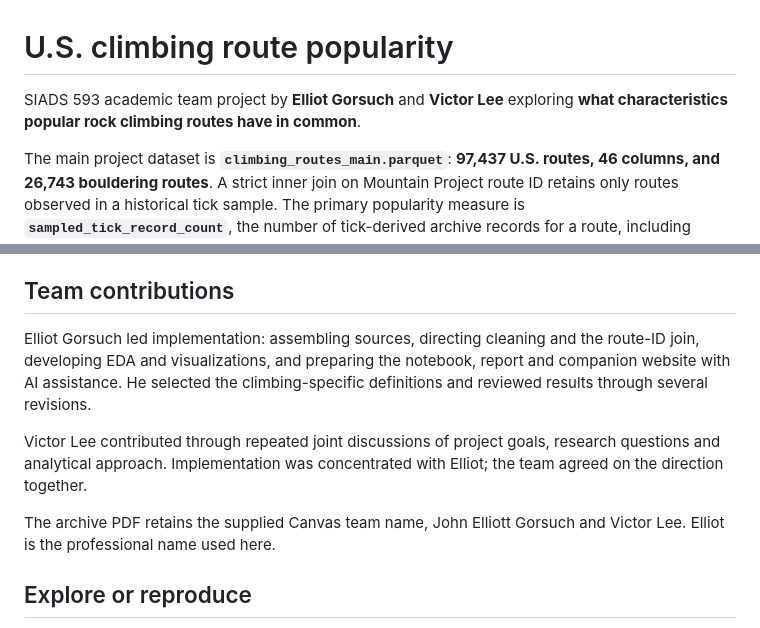
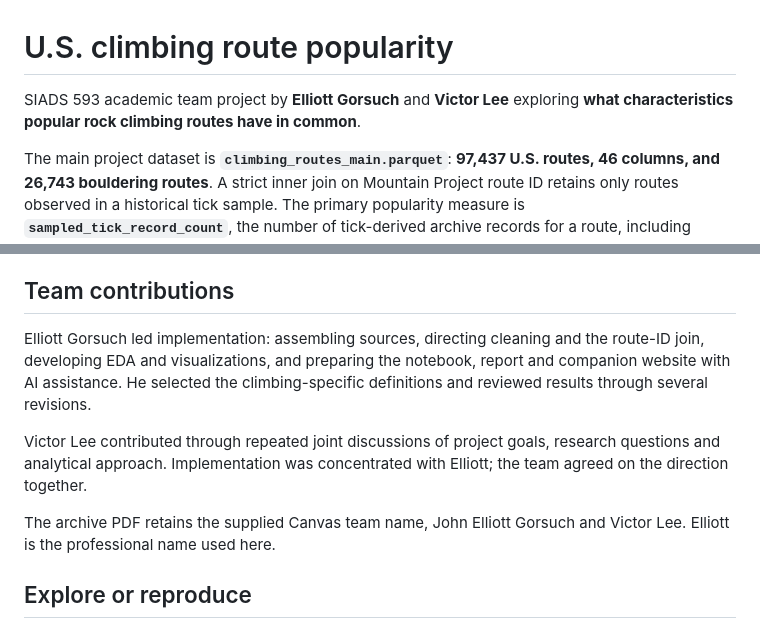
Before and after one commit to ElliottGorsuch/climbing-route-popularity, a Markdown page: README.md, 2 parts joined by grey strips. Rendered like a GitHub page.

Commit message:
Use final confirmed Elliott spelling and current LinkedIn profile URL

```diff
--- a/README.md
+++ b/README.md
@@ -1,6 +1,6 @@
 # U.S. climbing route popularity
 
-SIADS 593 academic team project by **Elliot Gorsuch** and **Victor Lee** exploring **what characteristics popular rock climbing routes have in common**.
+SIADS 593 academic team project by **Elliott Gorsuch** and **Victor Lee** exploring **what characteristics popular rock climbing routes have in common**.
 
 The main project dataset is **`climbing_routes_main.parquet`**: **97,437 U.S. routes, 46 columns, and 26,743 bouldering routes**. A strict inner join on Mountain Project route ID retains only routes observed in a historical tick sample. The primary popularity measure is **`sampled_tick_record_count`**, the number of tick-derived archive records for a route, including ambiguous repeats. **`sampled_climber_count`** provides a distinct-user sensitivity comparison. Neither is a complete Mountain Project total.
 
@@ -24,11 +24,11 @@ The [findings](reports/eda/findings.md), [analysis methods](docs/eda_methods.md)
 
 ## Team contributions
 
-Elliot Gorsuch led implementation: assembling sources, directing cleaning and the route-ID join, developing EDA and visualizations, and preparing the notebook, report and companion website with AI assistance. He selected the climbing-specific definitions and reviewed results through several revisions.
+Elliott Gorsuch led implementation: assembling sources, directing cleaning and the route-ID join, developing EDA and visualizations, and preparing the notebook, report and companion website with AI assistance. He selected the climbing-specific definitions and reviewed results through several revisions.
 
-Victor Lee contributed through repeated joint discussions of project goals, research questions and analytical approach. Implementation was concentrated with Elliot; the team agreed on the direction together.
+Victor Lee contributed through repeated joint discussions of project goals, research questions and analytical approach. Implementation was concentrated with Elliott; the team agreed on the direction together.
 
-The archive PDF retains the supplied Canvas team name, John Elliott Gorsuch and Victor Lee. Elliot is the professional name used here.
+The archive PDF retains the supplied Canvas team name, John Elliott Gorsuch and Victor Lee. Elliott is the professional name used here.
 
 ## Explore or reproduce
 
```
